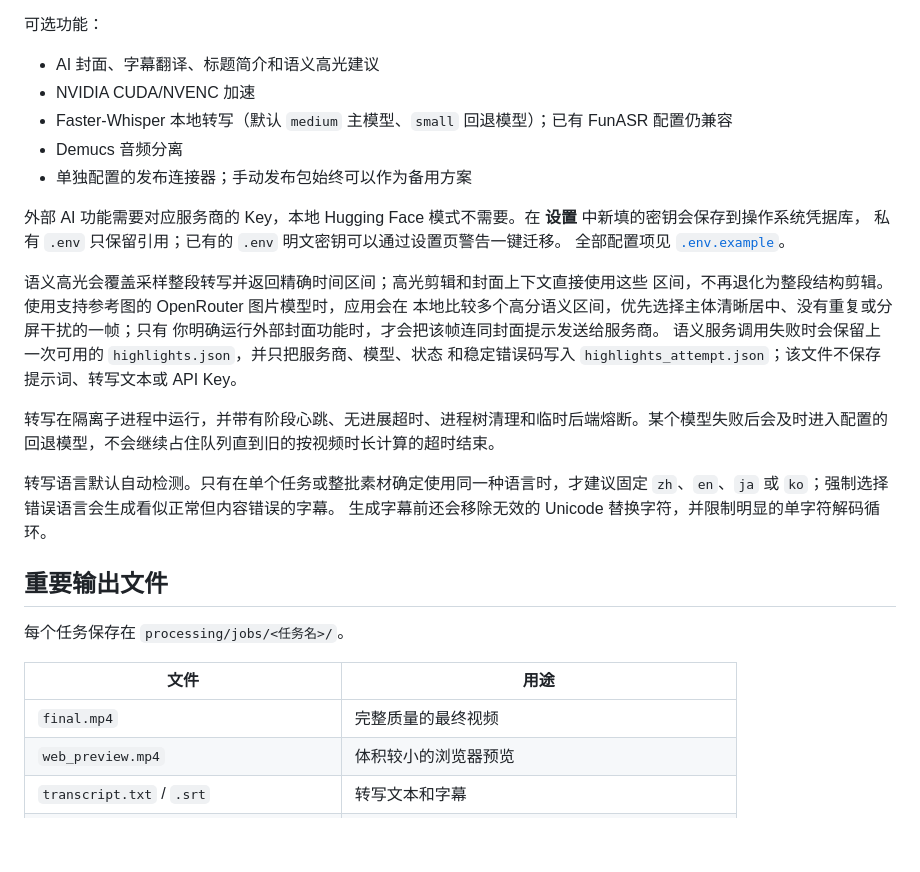
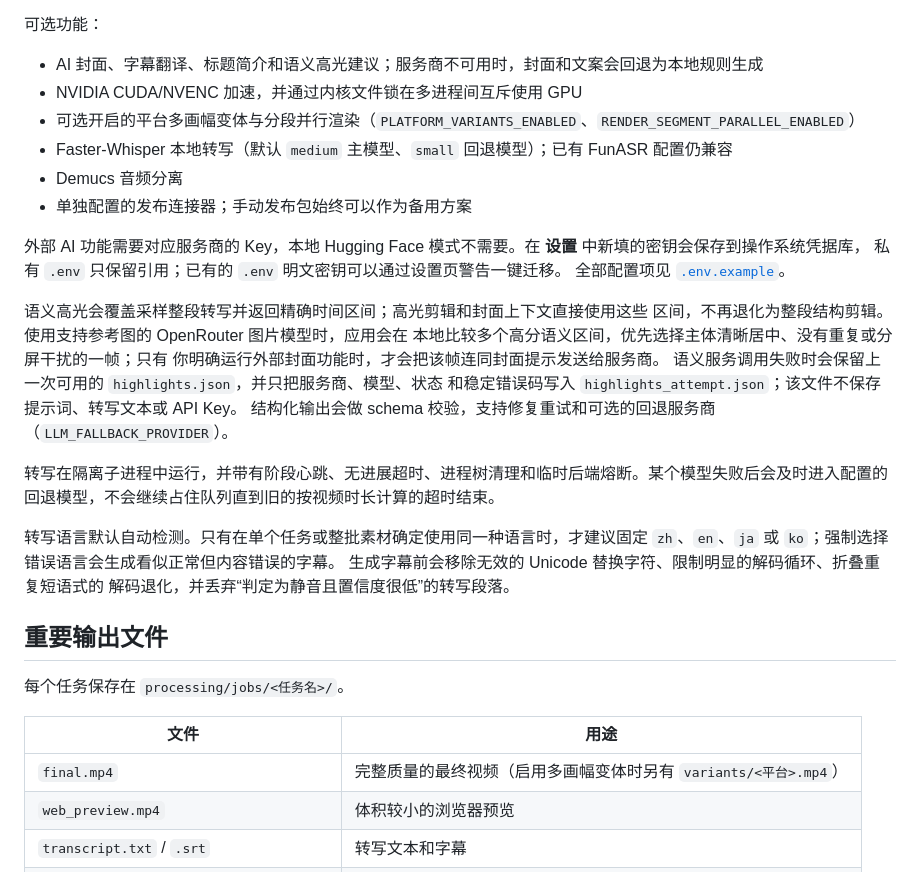
Before and after one commit to 1076184145/video-automation, a Markdown page: README.zh-CN.md, the part around the change. GitHub-like rendering; blank space fills up the shorter version.

```diff
--- a/README.zh-CN.md
+++ b/README.zh-CN.md
@@ -113,8 +113,9 @@ WSL 必须单独创建 Linux 虚拟环境，不能直接复用 Windows 的虚拟
 
 可选功能：
 
-- AI 封面、字幕翻译、标题简介和语义高光建议
-- NVIDIA CUDA/NVENC 加速
+- AI 封面、字幕翻译、标题简介和语义高光建议；服务商不可用时，封面和文案会回退为本地规则生成
+- NVIDIA CUDA/NVENC 加速，并通过内核文件锁在多进程间互斥使用 GPU
+- 可选开启的平台多画幅变体与分段并行渲染（`PLATFORM_VARIANTS_ENABLED`、`RENDER_SEGMENT_PARALLEL_ENABLED`）
 - Faster-Whisper 本地转写（默认 `medium` 主模型、`small` 回退模型）；已有 FunASR 配置仍兼容
 - Demucs 音频分离
 - 单独配置的发布连接器；手动发布包始终可以作为备用方案
@@ -130,12 +131,14 @@ WSL 必须单独创建 Linux 虚拟环境，不能直接复用 Windows 的虚拟
 你明确运行外部封面功能时，才会把该帧连同封面提示发送给服务商。
 语义服务调用失败时会保留上一次可用的 `highlights.json`，并只把服务商、模型、状态
 和稳定错误码写入 `highlights_attempt.json`；该文件不保存提示词、转写文本或 API Key。
+结构化输出会做 schema 校验，支持修复重试和可选的回退服务商（`LLM_FALLBACK_PROVIDER`）。
 
 转写在隔离子进程中运行，并带有阶段心跳、无进展超时、进程树清理和临时后端熔断。某个模型失败后会及时进入配置的回退模型，不会继续占住队列直到旧的按视频时长计算的超时结束。
 
 转写语言默认自动检测。只有在单个任务或整批素材确定使用同一种语言时，才建议固定
 `zh`、`en`、`ja` 或 `ko`；强制选择错误语言会生成看似正常但内容错误的字幕。
-生成字幕前还会移除无效的 Unicode 替换字符，并限制明显的单字符解码循环。
+生成字幕前会移除无效的 Unicode 替换字符、限制明显的解码循环、折叠重复短语式的
+解码退化，并丢弃“判定为静音且置信度很低”的转写段落。
 
 ## 重要输出文件
 
@@ -143,7 +146,7 @@ WSL 必须单独创建 Linux 虚拟环境，不能直接复用 Windows 的虚拟
 
 | 文件 | 用途 |
 |---|---|
-| `final.mp4` | 完整质量的最终视频 |
+| `final.mp4` | 完整质量的最终视频（启用多画幅变体时另有 `variants/<平台>.mp4`） |
 | `web_preview.mp4` | 体积较小的浏览器预览 |
 | `transcript.txt` / `.srt` | 转写文本和字幕 |
 | `cuts.json` | 建议或编辑后的剪辑片段 |
```
Also changed, not shown: README.md (+10 -9 lines).
